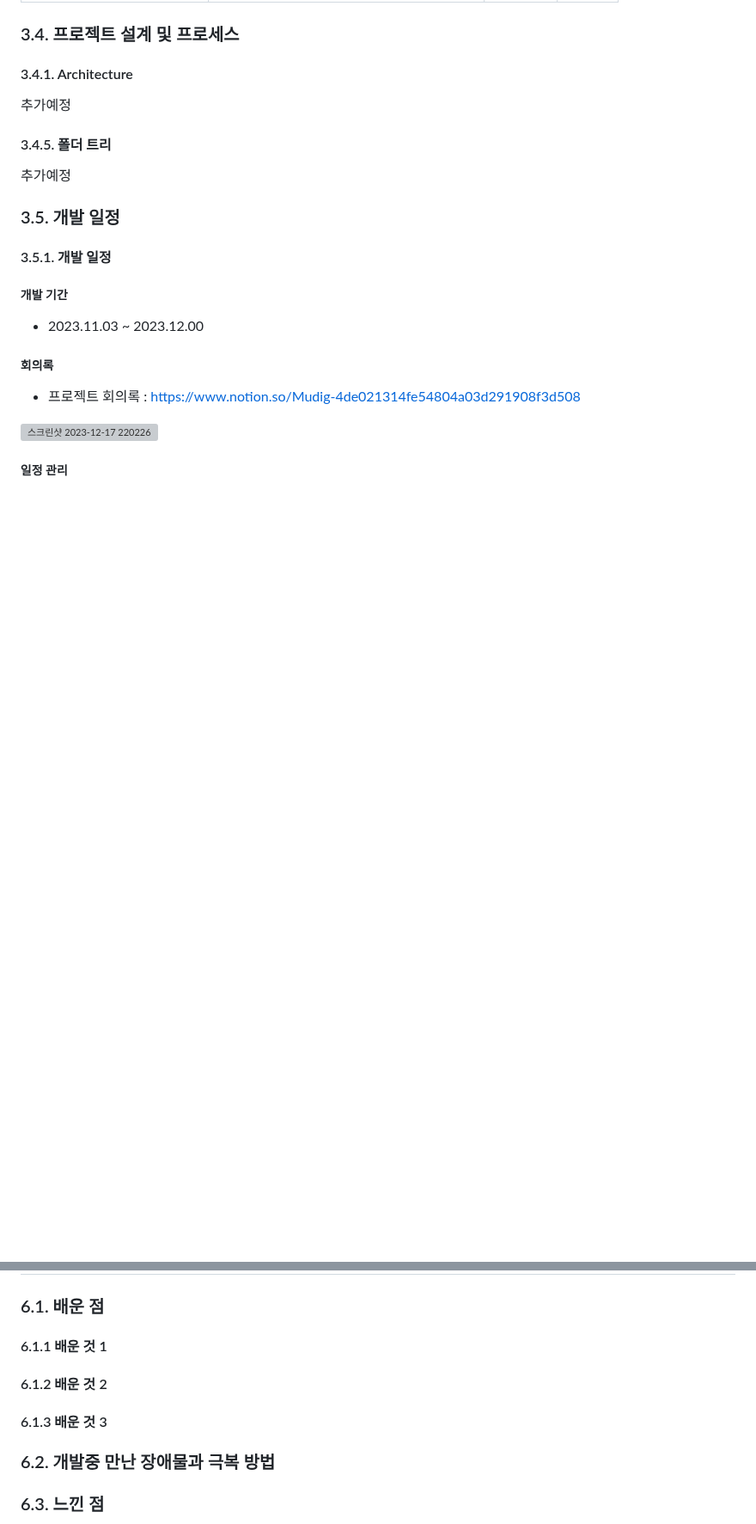
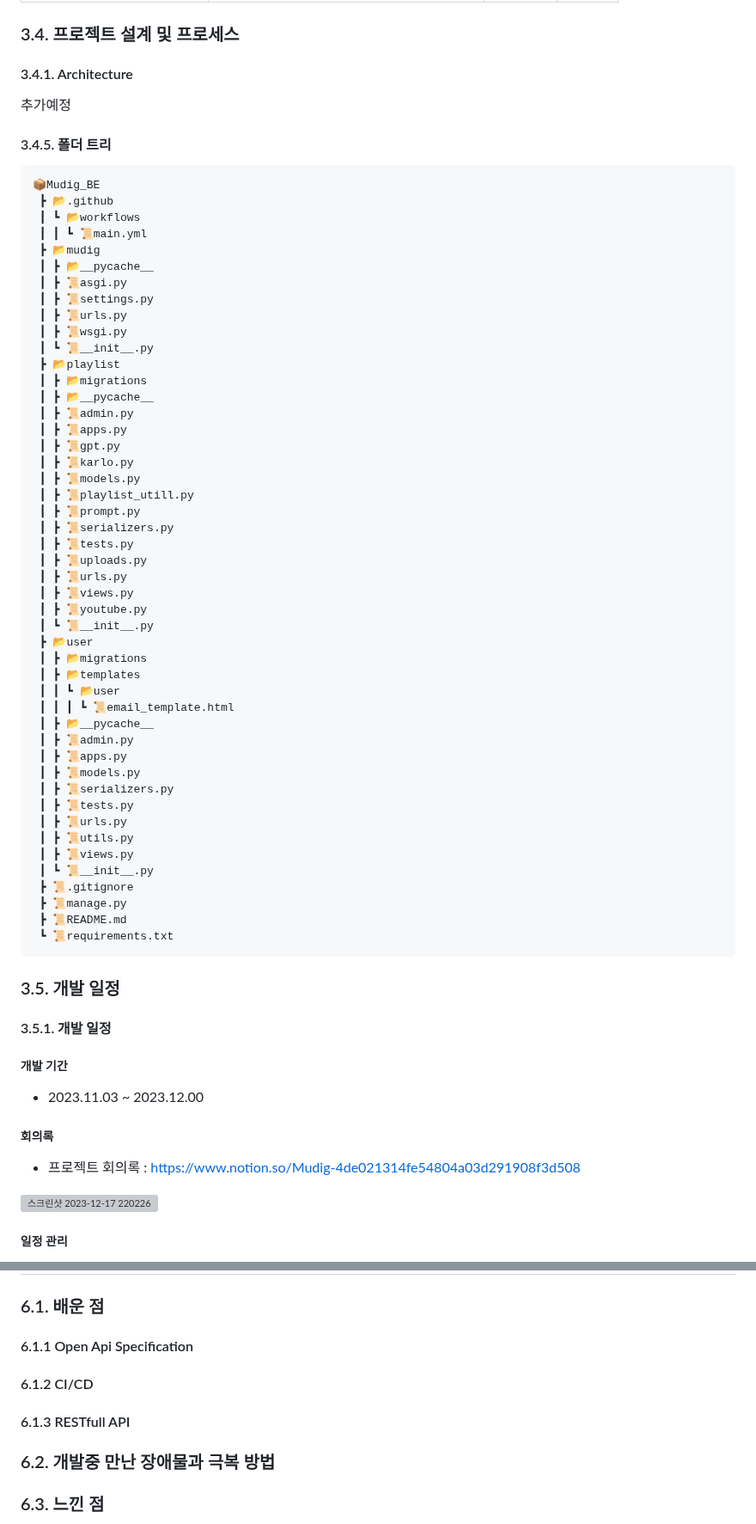
Before and after one commit to MusicDigging/Mudig_BE, a Markdown page: README.md, 2 parts joined by grey strips. Shown at 86% size. Rendered like a GitHub page; blank space fills up the shorter version; grey boxes are pictures that could not be loaded.

Commit message:
docs : Readme Update

````diff
--- a/README.md
+++ b/README.md
@@ -240,7 +259,55 @@ DRF
 
 #### 3.4.5. 폴더 트리
 
-추가예정
+```
+📦Mudig_BE
+ ┣ 📂.github
+ ┃ ┗ 📂workflows
+ ┃ ┃ ┗ 📜main.yml
+ ┣ 📂mudig
+ ┃ ┣ 📂__pycache__
+ ┃ ┣ 📜asgi.py
+ ┃ ┣ 📜settings.py
+ ┃ ┣ 📜urls.py
+ ┃ ┣ 📜wsgi.py
+ ┃ ┗ 📜__init__.py
+ ┣ 📂playlist
+ ┃ ┣ 📂migrations
+ ┃ ┣ 📂__pycache__
+ ┃ ┣ 📜admin.py
+ ┃ ┣ 📜apps.py
+ ┃ ┣ 📜gpt.py
+ ┃ ┣ 📜karlo.py
+ ┃ ┣ 📜models.py
+ ┃ ┣ 📜playlist_utill.py
+ ┃ ┣ 📜prompt.py
+ ┃ ┣ 📜serializers.py
+ ┃ ┣ 📜tests.py
+ ┃ ┣ 📜uploads.py
+ ┃ ┣ 📜urls.py
+ ┃ ┣ 📜views.py
+ ┃ ┣ 📜youtube.py
+ ┃ ┗ 📜__init__.py
+ ┣ 📂user
+ ┃ ┣ 📂migrations
+ ┃ ┣ 📂templates
+ ┃ ┃ ┗ 📂user
+ ┃ ┃ ┃ ┗ 📜email_template.html
+ ┃ ┣ 📂__pycache__
+ ┃ ┣ 📜admin.py
+ ┃ ┣ 📜apps.py
+ ┃ ┣ 📜models.py
+ ┃ ┣ 📜serializers.py
+ ┃ ┣ 📜tests.py
+ ┃ ┣ 📜urls.py
+ ┃ ┣ 📜utils.py
+ ┃ ┣ 📜views.py
+ ┃ ┗ 📜__init__.py
+ ┣ 📜.gitignore
+ ┣ 📜manage.py
+ ┣ 📜README.md
+ ┗ 📜requirements.txt
+```
 
 ### 3.5. 개발 일정
 
@@ -298,11 +348,11 @@ Figma : https://www.figma.com/file/8jeAIfOdZcYZ8ehctmA8yn/Untitled?type=design&n
 
 ### 6.1. 배운 점
 
-#### 6.1.1 배운 것 1
+#### 6.1.1 Open Api Specification
 
-#### 6.1.2 배운 것 2
+#### 6.1.2 CI/CD
 
-#### 6.1.3 배운 것 3
+#### 6.1.3 RESTfull API
 
 ### 6.2. 개발중 만난 장애물과 극복 방법
 
````
Also changed, not shown: other parts of README.md (+31 -29 lines).
